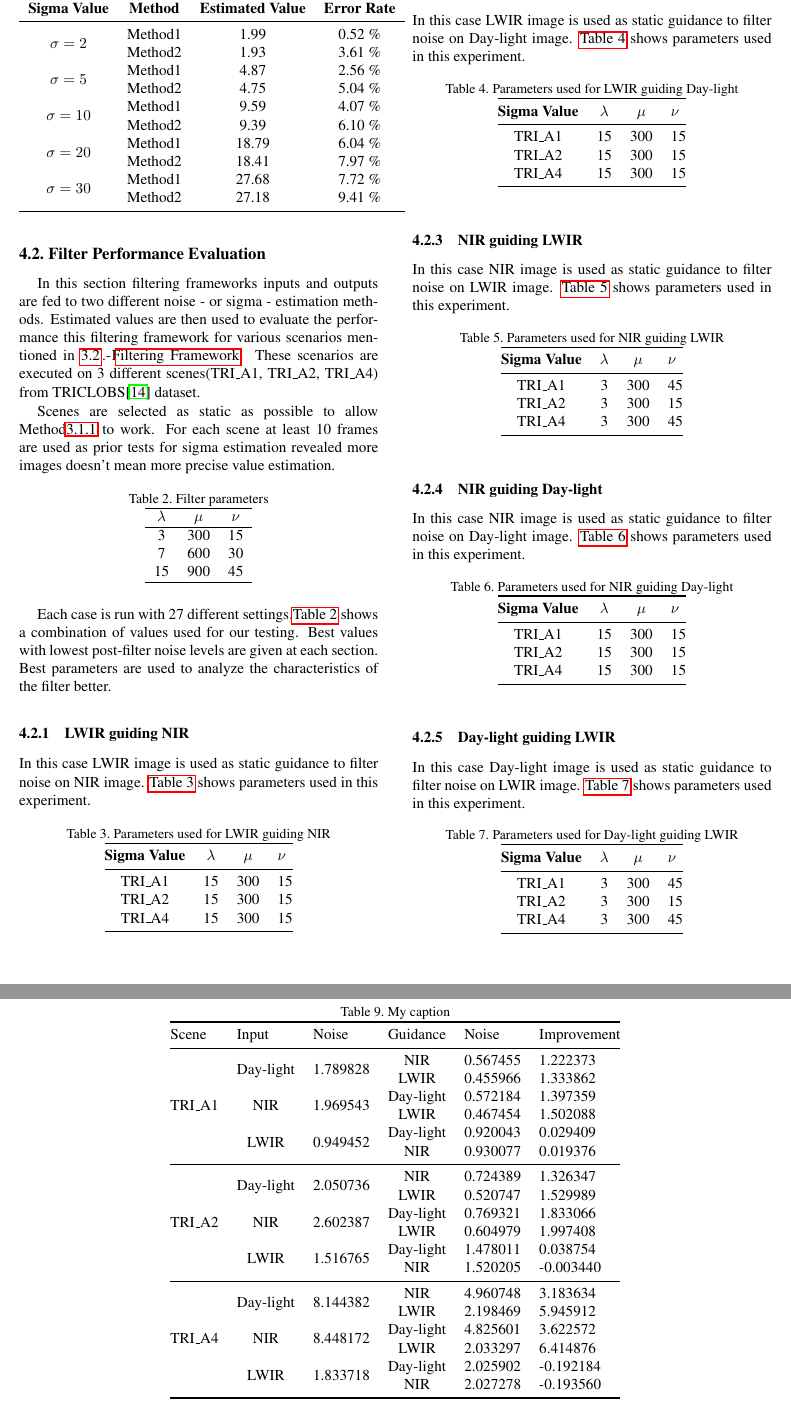
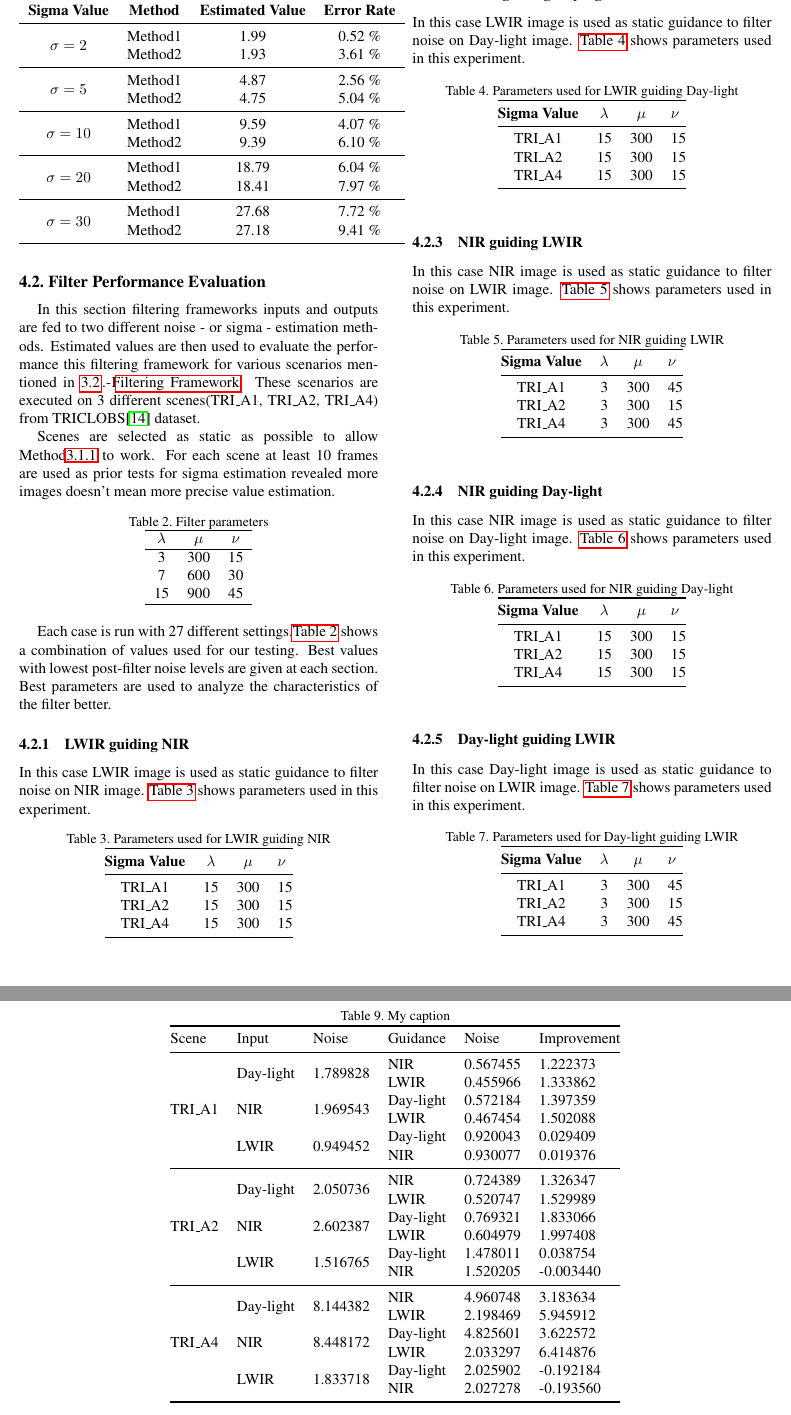
Before and after one commit to mcergun/CMP717-Project, a LaTeX paper (report/latex/egpaper_final.tex): two parts of pages 4 and 6 of 6, joined at a grey line, cut so that both start at the same text. Compiled offline with pdfLaTeX.

Commit message:
made sigma table more readable

```diff
--- a/report/latex/egpaper_final.tex
+++ b/report/latex/egpaper_final.tex
@@ -181,12 +181,16 @@ For testing 100 noisy images are generated from the same image to simulate a sta
 		\midrule
 		\multirow{2}{*}{\(\sigma=2\)} & Method1 & 1.99 & 0.52 \% \\
 		& Method2 & 1.93 & 3.61 \% \\
+		\midrule
 		\multirow{2}{*}{\(\sigma=5\)} & Method1 & 4.87 & 2.56 \% \\
 		& Method2 & 4.75 & 5.04 \% \\
+		\midrule
 		\multirow{2}{*}{\(\sigma=10\)} & Method1 & 9.59 & 4.07 \% \\
 		& Method2 & 9.39 & 6.10 \% \\
+		\midrule
 		\multirow{2}{*}{\(\sigma=20\)} & Method1 & 18.79 & 6.04 \% \\
 		& Method2 & 18.41 & 7.97 \% \\
+		\midrule
 		\multirow{2}{*}{\(\sigma=30\)} & Method1 & 27.68 & 7.72 \% \\
 		& Method2 & 27.18 & 9.41 \% \\
 		\bottomrule
@@ -303,11 +307,11 @@ In this case Day-light image is used as static guidance to filter noise on NIR i
 
 After running these scenarios, Method \ref{ss:weak-tex} failed to estimate noise level for some of the images. Thus Method \ref{ss:online-var} is used to find parameters with least noise.
 
-\begin{table*}[]
+\begin{table*}[t]
 	\centering
 	\caption{My caption}
 	\label{my-label}
-	\begin{tabular}{@{}lccccl@{}}
+	\begin{tabular}{@{}llllll@{}}
 		\toprule
 		Scene                    & \multicolumn{1}{l}{Input}  & \multicolumn{1}{l}{Noise} & \multicolumn{1}{l}{Guidance} & \multicolumn{1}{l}{Noise} & Improvement \\ \midrule
 		\multirow{6}{*}{TRI\_A1} & \multirow{2}{*}{Day-light} & \multirow{2}{*}{1.789828} & NIR                          & 0.567455                  & 1.222373    \\
```
